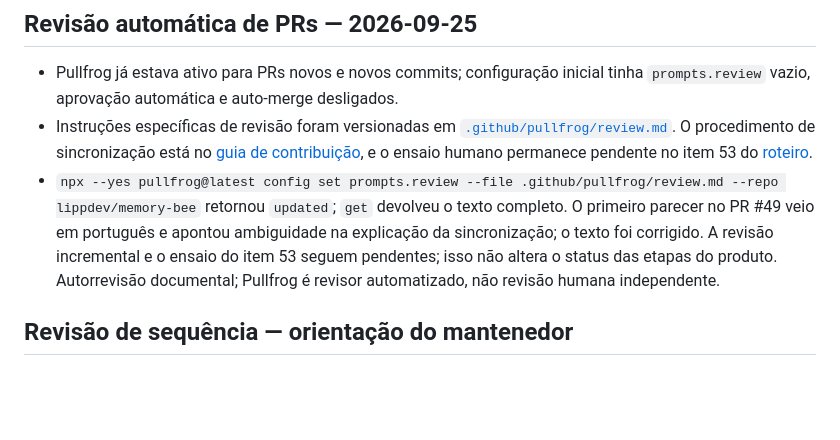
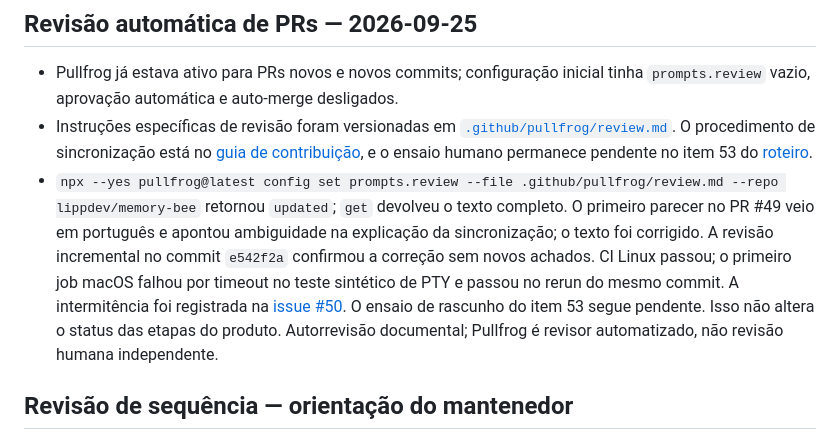
Before and after one commit to lippdev/memory-bee, a Markdown page: docs/EXECUTION.md, the part around the change. Drawn GitHub-style; blank space fills up the shorter version.

Commit message:
docs: record Pullfrog review and macOS CI flake

```diff
--- a/docs/EXECUTION.md
+++ b/docs/EXECUTION.md
@@ -46,9 +46,14 @@
   .github/pullfrog/review.md --repo lippdev/memory-bee` retornou `updated`; `get`
   devolveu o texto completo. O primeiro parecer no PR #49 veio em português e
   apontou ambiguidade na explicação da sincronização; o texto foi corrigido.
-  A revisão incremental e o ensaio do item 53 seguem pendentes; isso não altera
-  o status das etapas do produto. Autorrevisão documental; Pullfrog é revisor
-  automatizado, não revisão humana independente.
+  A revisão incremental no commit `e542f2a` confirmou a correção sem novos
+  achados. CI Linux passou; o primeiro job macOS falhou por timeout no teste
+  sintético de PTY e passou no rerun do mesmo commit. A intermitência foi
+  registrada na [issue #50](https://github.com/lippdev/memory-bee/issues/50).
+  O ensaio de rascunho do item 53 segue pendente. Isso não altera o status das
+  etapas do produto.
+  Autorrevisão documental; Pullfrog é revisor automatizado, não revisão humana
+  independente.
 
 ## Revisão de sequência — orientação do mantenedor
 
```
